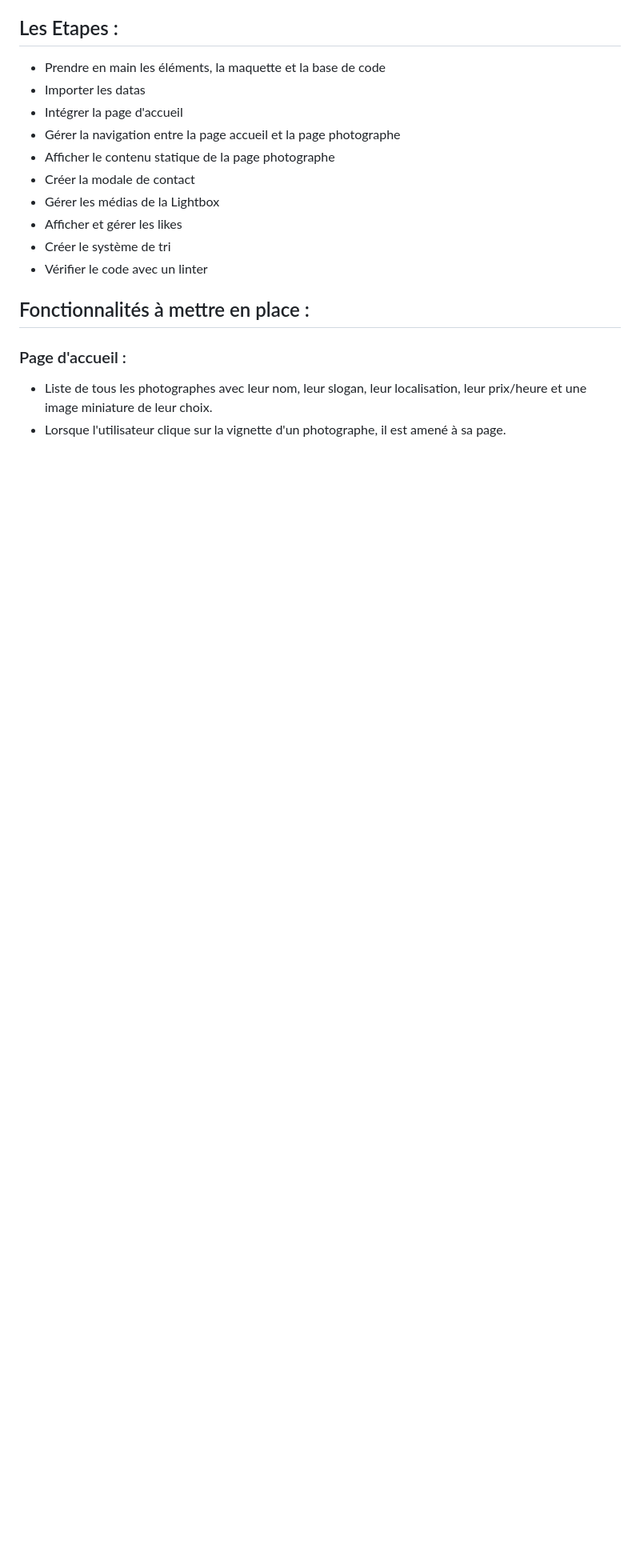
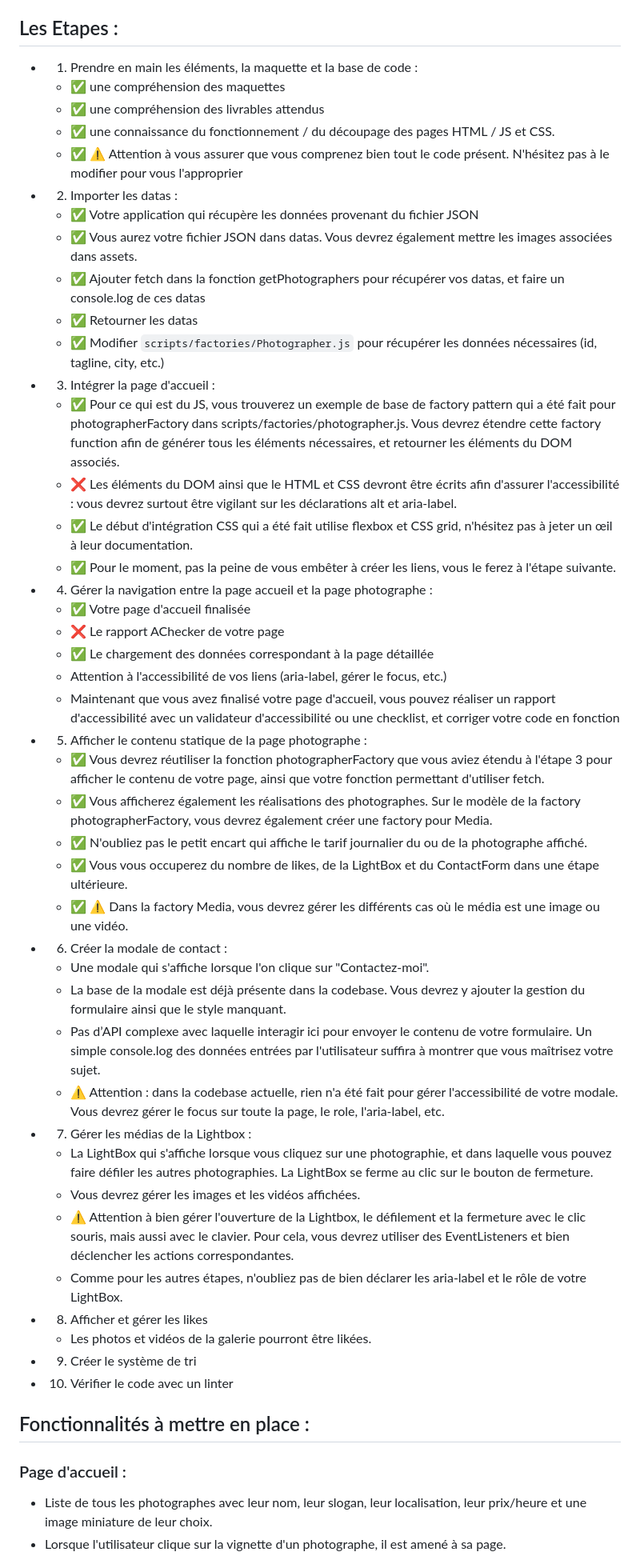
Before and after one commit to kevinozkaraca/Projet_Javascript_FishEye, a Markdown page: README.md, the part around the change. Shown at 80% size. Rendered like a GitHub page; blank space fills up the shorter version.

Commit message:
mise à jour du readme

```diff
--- a/README.md
+++ b/README.md
@@ -20,16 +20,96 @@
 
 ## Les Etapes :
 
-- Prendre en main les éléments, la maquette et la base de code
-- Importer les datas
-- Intégrer la page d'accueil
-- Gérer la navigation entre la page accueil et la page photographe
-- Afficher le contenu statique de la page photographe
-- Créer la modale de contact
-- Gérer les médias de la Lightbox
-- Afficher et gérer les likes
-- Créer le système de tri
-- Vérifier le code avec un linter
+- 1.  Prendre en main les éléments, la maquette et la base de code :
+
+  - ✅ une compréhension des maquettes
+  - ✅ une compréhension des livrables attendus
+  - ✅ une connaissance du fonctionnement / du découpage des pages HTML / JS et CSS.
+  - ✅ ⚠️ Attention à vous assurer que vous comprenez bien tout le code
+    présent. N'hésitez pas à le modifier pour vous l'approprier
+
+- 2.  Importer les datas :
+
+  - ✅ Votre application qui récupère les données provenant du fichier
+    JSON
+  - ✅ Vous aurez votre fichier JSON dans datas. Vous devrez également
+    mettre les images associées dans assets.
+  - ✅ Ajouter fetch dans la fonction getPhotographers pour récupérer
+    vos datas, et faire un console.log de ces datas
+  - ✅ Retourner les datas
+  - ✅ Modifier `scripts/factories/Photographer.js` pour récupérer les
+    données nécessaires (id, tagline, city, etc.)
+
+- 3.  Intégrer la page d'accueil :
+
+  - ✅ Pour ce qui est du JS, vous trouverez un exemple de base de factory
+    pattern qui a été fait pour photographerFactory dans
+    scripts/factories/photographer.js. Vous devrez étendre cette factory
+    function afin de générer tous les éléments nécessaires, et retourner
+    les éléments du DOM associés.
+  - ❌ Les éléments du DOM ainsi que le HTML et CSS devront être écrits
+    afin d'assurer l'accessibilité : vous devrez surtout être vigilant sur les
+    déclarations alt et aria-label.
+  - ✅ Le début d'intégration CSS qui a été fait utilise flexbox et CSS grid,
+    n'hésitez pas à jeter un œil à leur documentation.
+  - ✅ Pour le moment, pas la peine de vous embêter à créer les liens, vous
+    le ferez à l'étape suivante.
+
+- 4.  Gérer la navigation entre la page accueil et la page photographe :
+
+  - ✅ Votre page d'accueil finalisée
+  - ❌ Le rapport AChecker de votre page
+  - ✅ Le chargement des données correspondant à la page détaillée
+  - Attention à l'accessibilité de vos liens (aria-label, gérer le focus, etc.)
+  - Maintenant que vous avez finalisé votre page d'accueil, vous pouvez
+    réaliser un rapport d'accessibilité avec un validateur d'accessibilité ou
+    une checklist, et corriger votre code en fonction
+
+- 5.  Afficher le contenu statique de la page photographe :
+
+  - ✅ Vous devrez réutiliser la fonction photographerFactory que vous
+    aviez étendu à l'étape 3 pour afficher le contenu de votre page, ainsi
+    que votre fonction permettant d'utiliser fetch.
+  - ✅ Vous afficherez également les réalisations des photographes. Sur le
+    modèle de la factory photographerFactory, vous devrez également
+    créer une factory pour Media.
+  - ✅ N'oubliez pas le petit encart qui affiche le tarif journalier du ou de la
+    photographe affiché.
+  - ✅ Vous vous occuperez du nombre de likes, de la LightBox et du
+    ContactForm dans une étape ultérieure.
+  - ✅ ⚠️ Dans la factory Media, vous devrez gérer les différents cas où le
+    média est une image ou une vidéo.
+
+- 6.  Créer la modale de contact :
+
+  - Une modale qui s'affiche lorsque l'on clique sur "Contactez-moi".
+  - La base de la modale est déjà présente dans la codebase. Vous
+    devrez y ajouter la gestion du formulaire ainsi que le style manquant.
+  - Pas d’API complexe avec laquelle interagir ici pour envoyer le
+    contenu de votre formulaire. Un simple console.log des données
+    entrées par l'utilisateur suffira à montrer que vous maîtrisez votre
+    sujet.
+  - ⚠️ Attention : dans la codebase actuelle, rien n'a été fait pour gérer
+    l'accessibilité de votre modale. Vous devrez gérer le focus sur toute la
+    page, le role, l'aria-label, etc.
+
+- 7.  Gérer les médias de la Lightbox :
+
+  - La LightBox qui s'affiche lorsque vous cliquez sur une photographie,
+    et dans laquelle vous pouvez faire défiler les autres photographies. La
+    LightBox se ferme au clic sur le bouton de fermeture.
+  - Vous devrez gérer les images et les vidéos affichées.
+  - ⚠️ Attention à bien gérer l'ouverture de la Lightbox, le défilement et la
+    fermeture avec le clic souris, mais aussi avec le clavier. Pour cela, vous
+    devrez utiliser des EventListeners et bien déclencher les actions
+    correspondantes.
+  - Comme pour les autres étapes, n'oubliez pas de bien déclarer les
+    aria-label et le rôle de votre LightBox.
+
+- 8.  Afficher et gérer les likes
+  - Les photos et vidéos de la galerie pourront être likées.
+- 9.  Créer le système de tri
+- 10. Vérifier le code avec un linter
 
 ## Fonctionnalités à mettre en place :
 
```
